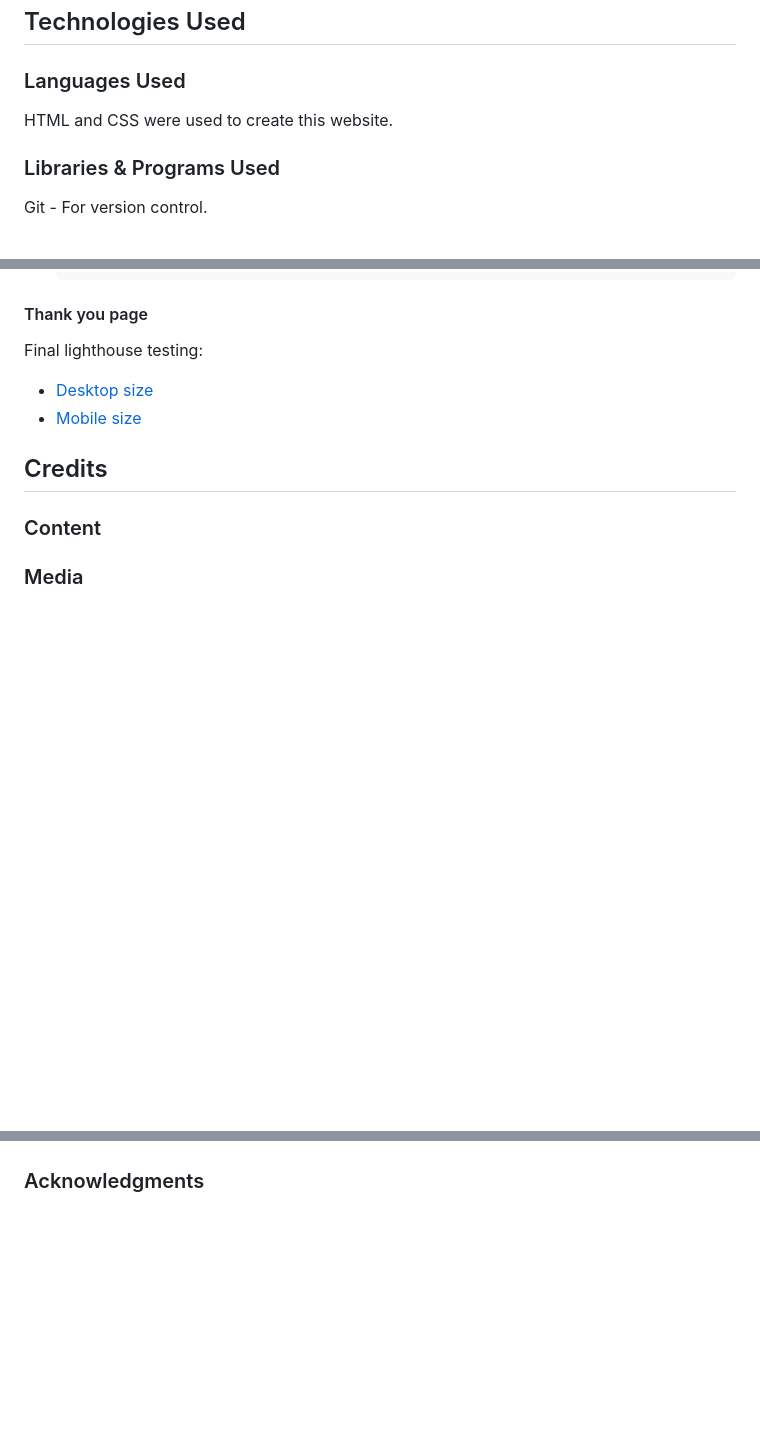
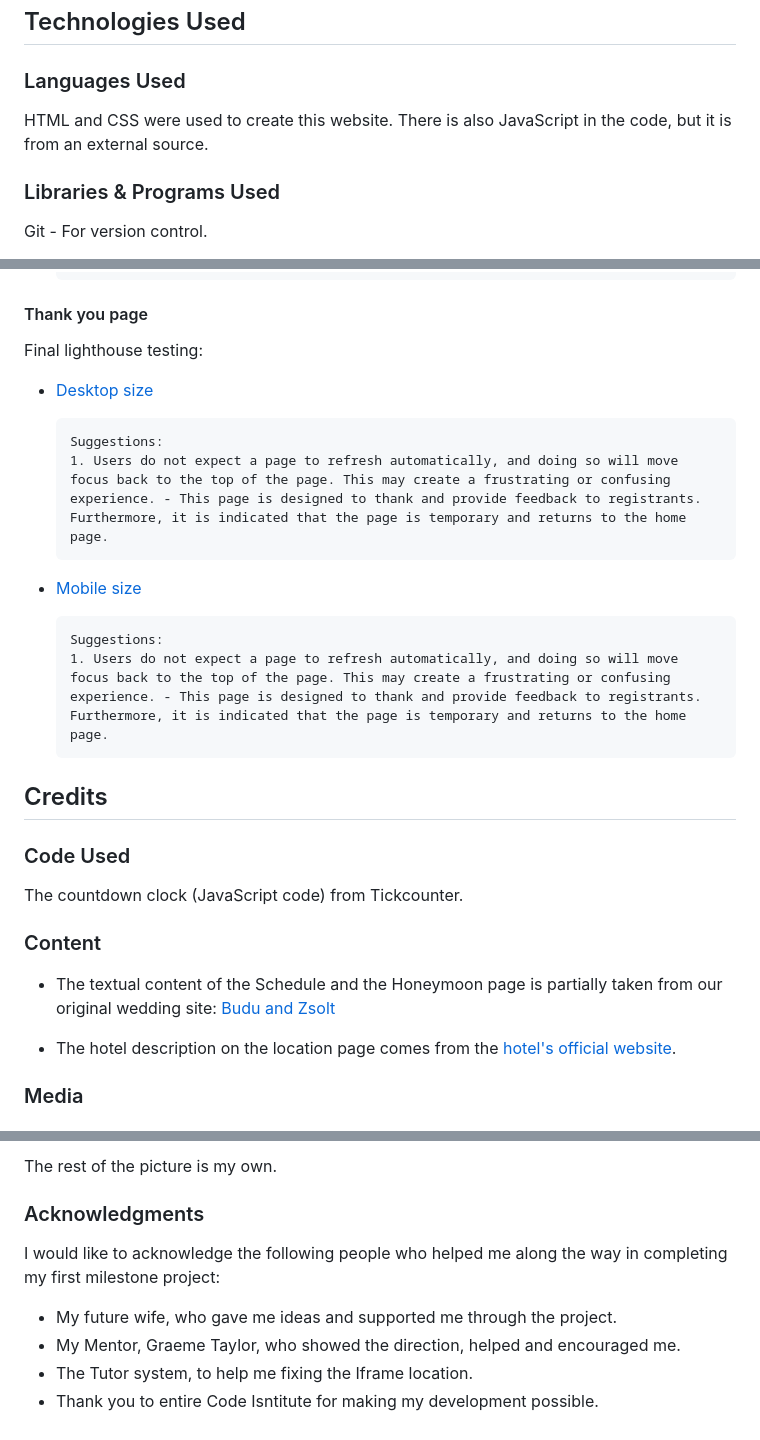
Before and after one commit to EMPZsolt/my-first-project, a Markdown page: README.md, 3 parts joined by grey strips. GitHub-like rendering; blank space fills up the shorter version.

Commit message:
Add lighthouse part to the testing and credit section to README.md file

```diff
--- a/README.md
+++ b/README.md
@@ -105,7 +105,7 @@ During the coding, I made sure that the website was as user-friendly as possible
 
 ### Languages Used
 
-HTML and CSS were used to create this website.
+HTML and CSS were used to create this website. There is also JavaScript in the code, but it is from an external source.
 
 ### Libraries & Programs Used
 
@@ -283,15 +283,25 @@ Final lighthouse testing:
 #### Thank you page
 Final lighthouse testing:
 - [Desktop size](./assets/images/lighthouse-thank-you-destop-final.webp)
+
+      Suggestions:
+      1. Users do not expect a page to refresh automatically, and doing so will move focus back to the top of the page. This may create a frustrating or confusing experience. - This page is designed to thank and provide feedback to registrants. Furthermore, it is indicated that the page is temporary and returns to the home page.
+
 - [Mobile size](./assets/images/lighthouse-thank-you-mobil-final.webp)
 
-
-
-
+      Suggestions:
+      1. Users do not expect a page to refresh automatically, and doing so will move focus back to the top of the page. This may create a frustrating or confusing experience. - This page is designed to thank and provide feedback to registrants. Furthermore, it is indicated that the page is temporary and returns to the home page.
 
  ## Credits
 
+ ### Code Used
+
+ The countdown clock (JavaScript code) from Tickcounter.
+
  ### Content
+- The textual content of the Schedule and the Honeymoon page is partially taken from our original wedding site: [Budu and Zsolt](https://www.marisaandzsolt.ch/en)
+
+- The hotel description on the location page comes from the [hotel's official website](https://www.borgosanfelice.it/en/index).
 
  ### Media
 
@@ -298 +323,10 @@ Final lighthouse testing:
+The rest of the picture is my own.
+
  ### Acknowledgments
+
+ I would like to acknowledge the following people who helped me along the way in completing my first milestone project:
+
+ - My future wife, who gave me ideas and supported me through the project.
+ - My Mentor, Graeme Taylor, who showed the direction, helped and encouraged me.
+ - The Tutor system, to help me fixing the Iframe location.
+ - Thank you to entire Code Isntitute for making my development possible.
```
Also changed, not shown: other parts of README.md (+18 -3 lines).
